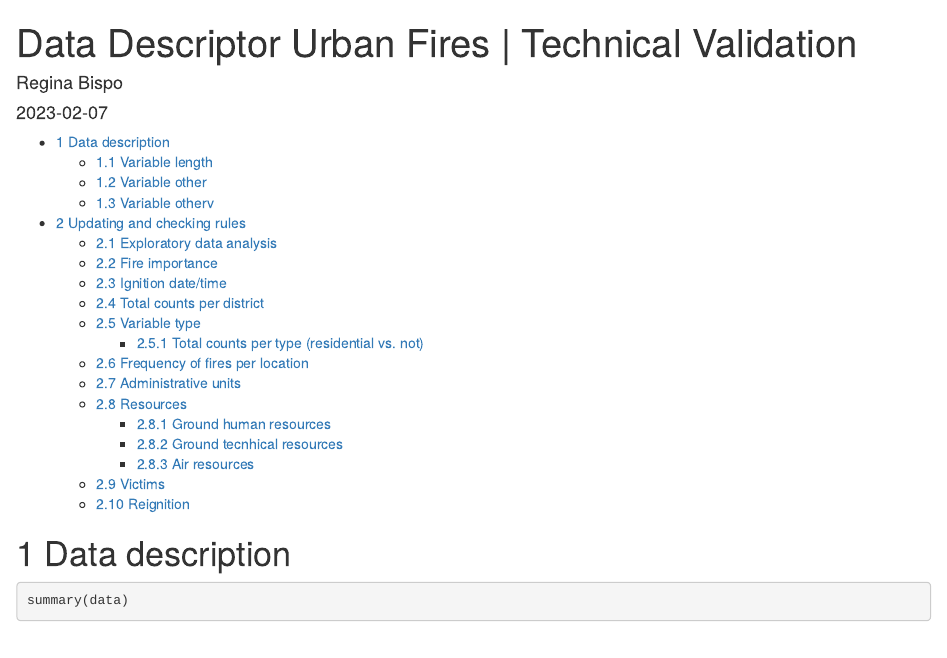
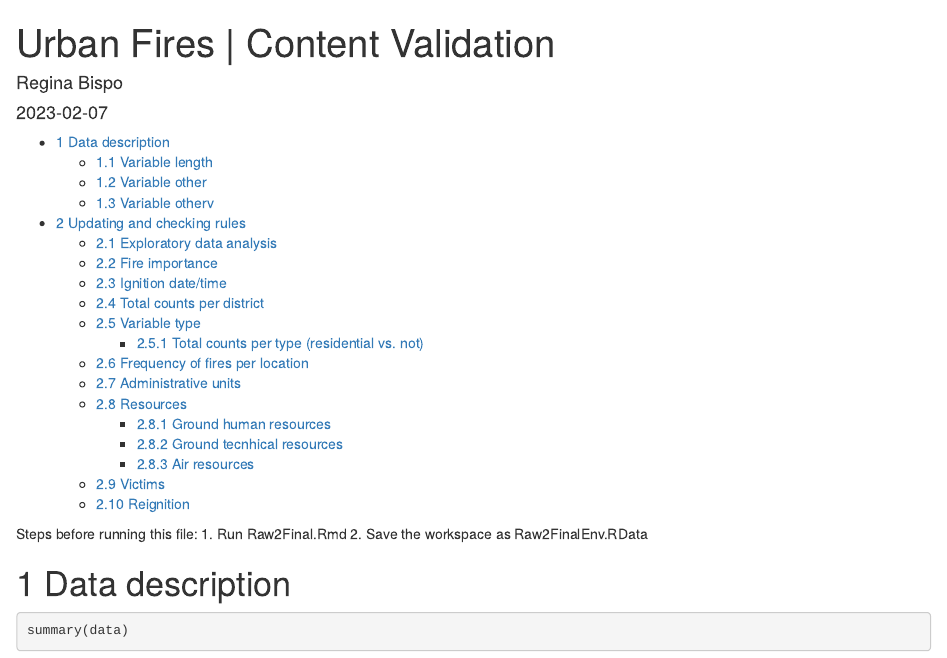
Before and after one commit to rb1970/UrbanFiresData, an R Markdown document (CValidation.Rmd): the page in a window 1100 px wide, from its top. Rendered offline with R 4.5, knitr and Pandoc, with nearby package versions; some code elsewhere in the file could not run offline.

Commit message:
Update CValidation.Rmd

```diff
--- a/CValidation.Rmd
+++ b/CValidation.Rmd
@@ -1,6 +1,9 @@
 ---
-title: "Data Descriptor Urban Fires | Technical Validation"
+title: "Urban Fires | Content Validation"
 author: "Regina Bispo"
 date: "2023-02-07"
 output:
   html_document:
+    toc: true
+    toc_depth: 3
+    number_sections: true
@@ -10 +10,4 @@ output:
   pdf_document:
+    toc: true
+    toc_depth: 3
+    number_sections: true
@@ -14,4 +14,8 @@ output:
 ---
+
+Steps before running this file:
+1. Run Raw2Final.Rmd
+2. Save the workspace as Raw2FinalEnv.RData
 
 \newpage
 
```
Also changed, not shown: CValidation.Rmd (6 more changed lines).
